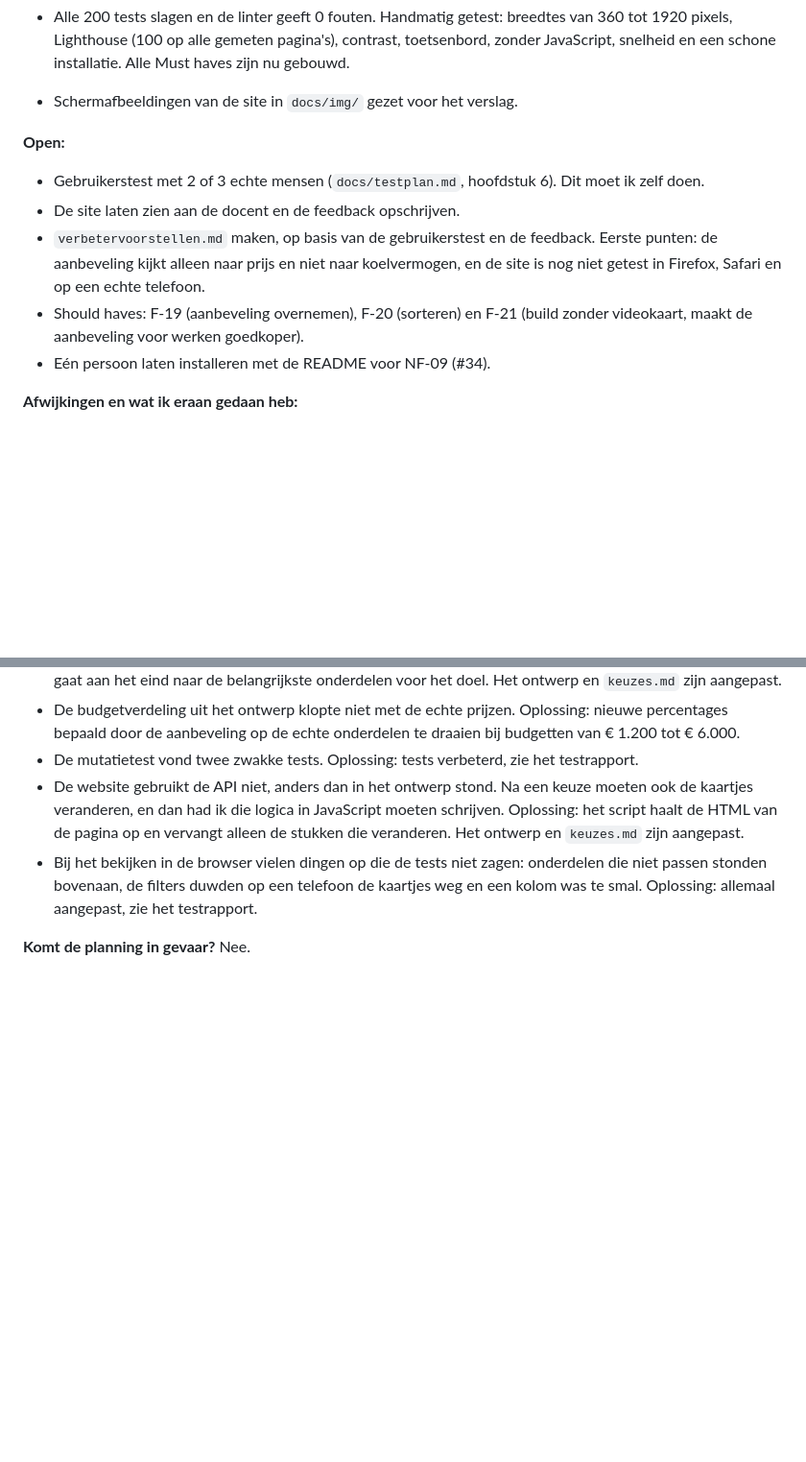
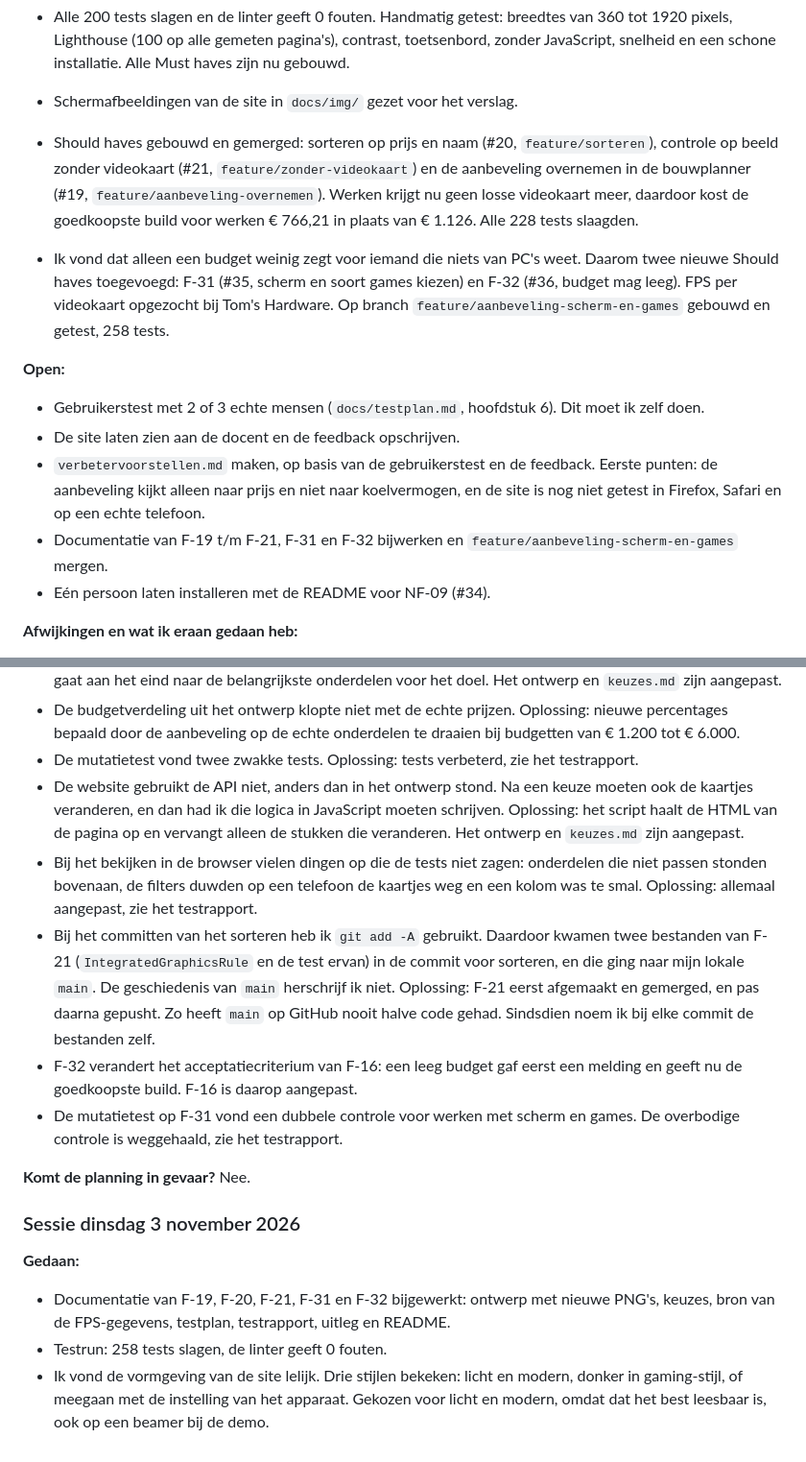
Before and after one commit to Niels023/pc-bouwplanner, a Markdown page: docs/voortgang.md, 2 parts joined by grey strips. Shown at 96% size. Drawn GitHub-style; blank space fills up the shorter version.

Commit message:
docs: voortgang bijgewerkt met de should haves

```diff
--- a/docs/voortgang.md
+++ b/docs/voortgang.md
@@ -66,13 +66,15 @@ Start: woensdag 28 oktober 2026.
 - De website gebouwd op branches `feature/paginas-basis`, `feature/bouwplanner` en `feature/aanbeveling-pagina`: startpagina, acht stappen met filters en kaartjes, grijze onderdelen met uitleg, totalen, overzicht, opslaan, openen met deelcode en de aanbevelingspagina. Eén klein JavaScript-bestand om te kiezen zonder herladen.
 - Alle 200 tests slagen en de linter geeft 0 fouten. Handmatig getest: breedtes van 360 tot 1920 pixels, Lighthouse (100 op alle gemeten pagina's), contrast, toetsenbord, zonder JavaScript, snelheid en een schone installatie. Alle Must haves zijn nu gebouwd.
 - Schermafbeeldingen van de site in `docs/img/` gezet voor het verslag.
+- Should haves gebouwd en gemerged: sorteren op prijs en naam (#20, `feature/sorteren`), controle op beeld zonder videokaart (#21, `feature/zonder-videokaart`) en de aanbeveling overnemen in de bouwplanner (#19, `feature/aanbeveling-overnemen`). Werken krijgt nu geen losse videokaart meer, daardoor kost de goedkoopste build voor werken € 766,21 in plaats van € 1.126. Alle 228 tests slaagden.
+- Ik vond dat alleen een budget weinig zegt voor iemand die niets van PC's weet. Daarom twee nieuwe Should haves toegevoegd: F-31 (#35, scherm en soort games kiezen) en F-32 (#36, budget mag leeg). FPS per videokaart opgezocht bij Tom's Hardware. Op branch `feature/aanbeveling-scherm-en-games` gebouwd en getest, 258 tests.
 
 **Open:**
 
 - Gebruikerstest met 2 of 3 echte mensen (`docs/testplan.md`, hoofdstuk 6). Dit moet ik zelf doen.
 - De site laten zien aan de docent en de feedback opschrijven.
 - `verbetervoorstellen.md` maken, op basis van de gebruikerstest en de feedback. Eerste punten: de aanbeveling kijkt alleen naar prijs en niet naar koelvermogen, en de site is nog niet getest in Firefox, Safari en op een echte telefoon.
-- Should haves: F-19 (aanbeveling overnemen), F-20 (sorteren) en F-21 (build zonder videokaart, maakt de aanbeveling voor werken goedkoper).
+- Documentatie van F-19 t/m F-21, F-31 en F-32 bijwerken en `feature/aanbeveling-scherm-en-games` mergen.
 - Eén persoon laten installeren met de README voor NF-09 (#34).
 
 **Afwijkingen en wat ik eraan gedaan heb:**
@@ -89,5 +91,16 @@ Start: woensdag 28 oktober 2026.
 - De mutatietest vond twee zwakke tests. Oplossing: tests verbeterd, zie het testrapport.
 - De website gebruikt de API niet, anders dan in het ontwerp stond. Na een keuze moeten ook de kaartjes veranderen, en dan had ik die logica in JavaScript moeten schrijven. Oplossing: het script haalt de HTML van de pagina op en vervangt alleen de stukken die veranderen. Het ontwerp en `keuzes.md` zijn aangepast.
 - Bij het bekijken in de browser vielen dingen op die de tests niet zagen: onderdelen die niet passen stonden bovenaan, de filters duwden op een telefoon de kaartjes weg en een kolom was te smal. Oplossing: allemaal aangepast, zie het testrapport.
+- Bij het committen van het sorteren heb ik `git add -A` gebruikt. Daardoor kwamen twee bestanden van F-21 (`IntegratedGraphicsRule` en de test ervan) in de commit voor sorteren, en die ging naar mijn lokale `main`. De geschiedenis van `main` herschrijf ik niet. Oplossing: F-21 eerst afgemaakt en gemerged, en pas daarna gepusht. Zo heeft `main` op GitHub nooit halve code gehad. Sindsdien noem ik bij elke commit de bestanden zelf.
+- F-32 verandert het acceptatiecriterium van F-16: een leeg budget gaf eerst een melding en geeft nu de goedkoopste build. F-16 is daarop aangepast.
+- De mutatietest op F-31 vond een dubbele controle voor werken met scherm en games. De overbodige controle is weggehaald, zie het testrapport.
 
 **Komt de planning in gevaar?** Nee.
+
+### Sessie dinsdag 3 november 2026
+
+**Gedaan:**
+
+- Documentatie van F-19, F-20, F-21, F-31 en F-32 bijgewerkt: ontwerp met nieuwe PNG's, keuzes, bron van de FPS-gegevens, testplan, testrapport, uitleg en README.
+- Testrun: 258 tests slagen, de linter geeft 0 fouten.
+- Ik vond de vormgeving van de site lelijk. Drie stijlen bekeken: licht en modern, donker in gaming-stijl, of meegaan met de instelling van het apparaat. Gekozen voor licht en modern, omdat dat het best leesbaar is, ook op een beamer bij de demo.
```
